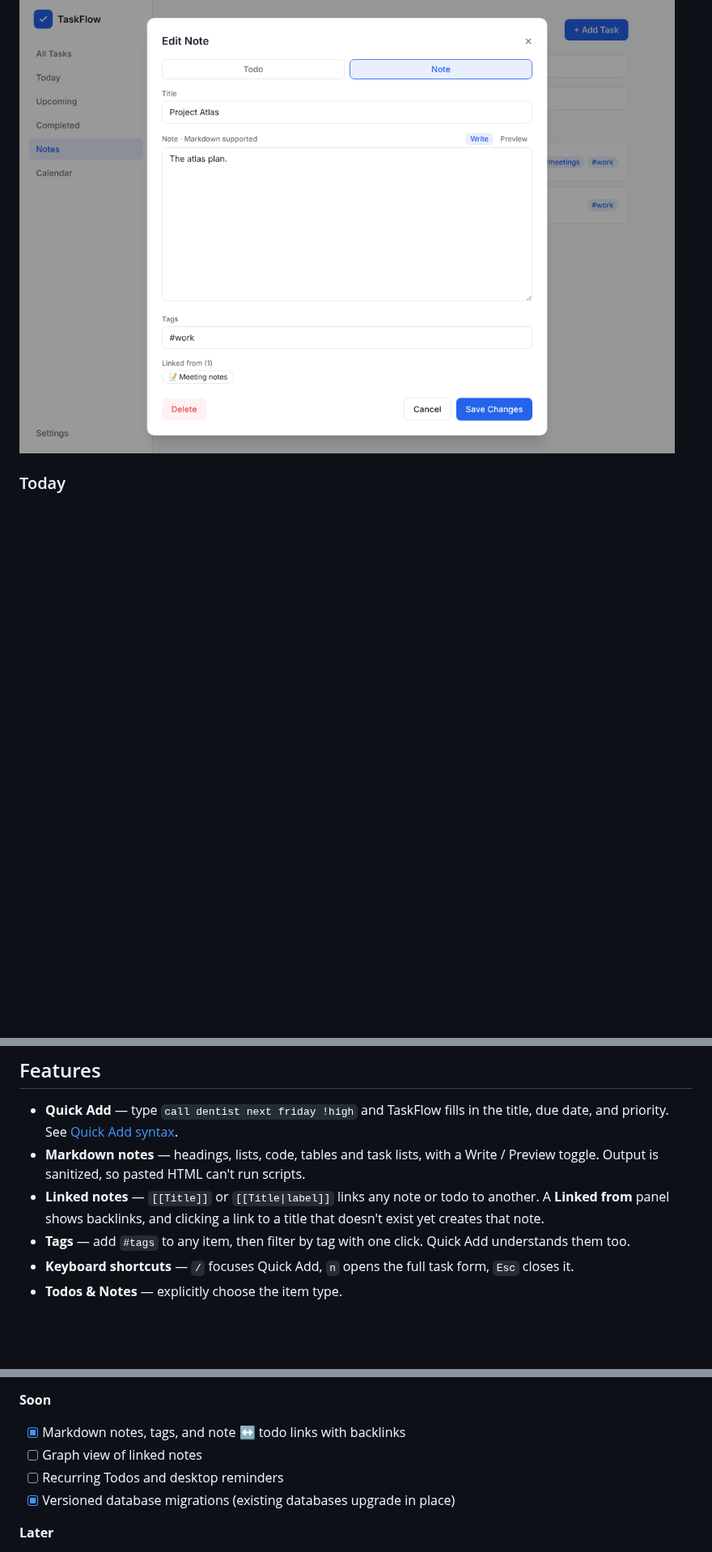
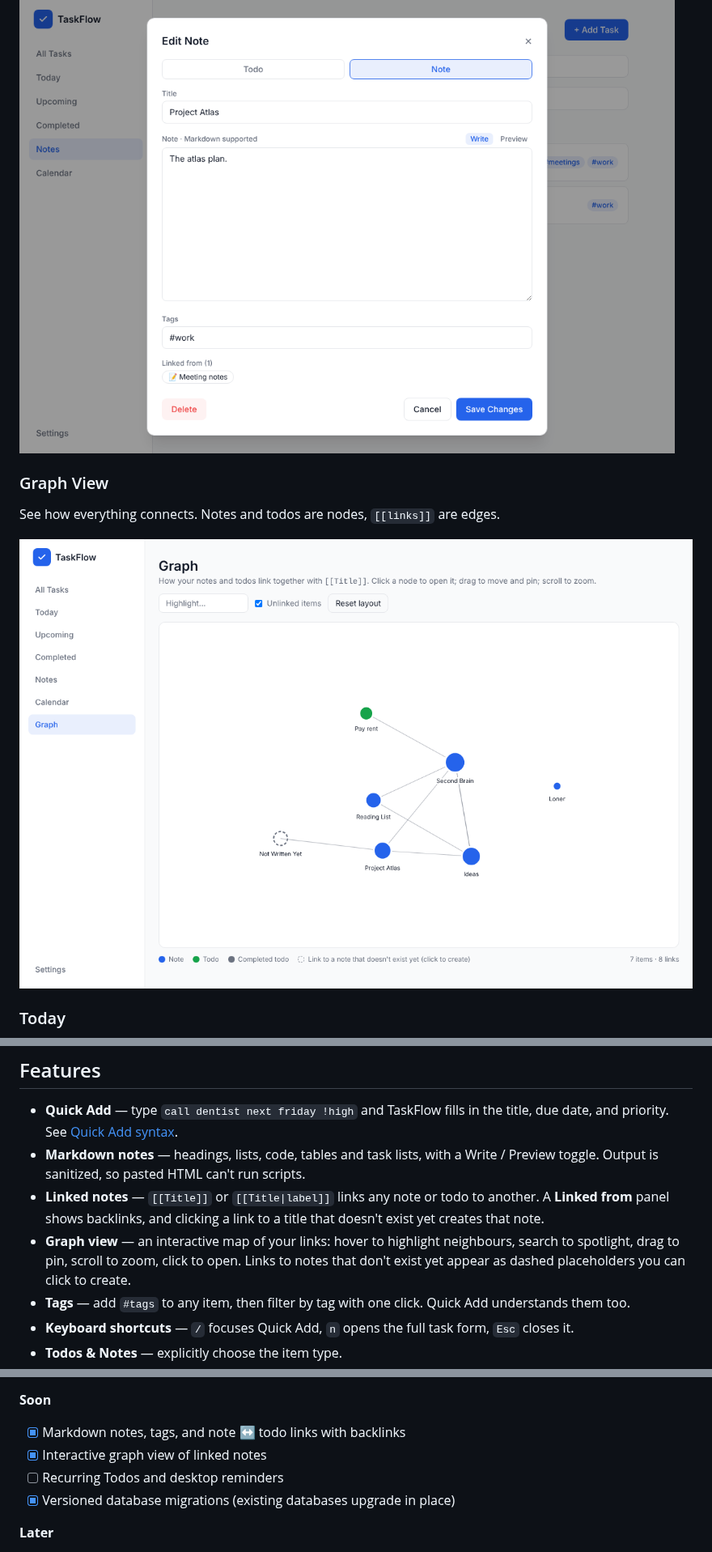
Before and after one commit to VenkateshPanda0/notes-todo, a Markdown page: README.md, 3 parts joined by grey strips. Shown at 81% size. Rendered like a GitHub page; pictures changed too: screenshots/graph.png (added); blank space fills up the shorter version.

```diff
--- a/README.md
+++ b/README.md
@@ -32,6 +32,12 @@ Write notes in Markdown, link them together with `[[Title]]`, and see what links
 
 ![Backlinks](screenshots/backlinks.png)
 
+### Graph View
+
+See how everything connects. Notes and todos are nodes, `[[links]]` are edges.
+
+![Graph view](screenshots/graph.png)
+
 ### Today
 
 ![Today](screenshots/today.jpg)
@@ -62,6 +68,7 @@ Write notes in Markdown, link them together with `[[Title]]`, and see what links
 - **Quick Add** — type `call dentist next friday !high` and TaskFlow fills in the title, due date, and priority. See [Quick Add syntax](#quick-add-syntax).
 - **Markdown notes** — headings, lists, code, tables and task lists, with a Write / Preview toggle. Output is sanitized, so pasted HTML can't run scripts.
 - **Linked notes** — `[[Title]]` or `[[Title|label]]` links any note or todo to another. A **Linked from** panel shows backlinks, and clicking a link to a title that doesn't exist yet creates that note.
+- **Graph view** — an interactive map of your links: hover to highlight neighbours, search to spotlight, drag to pin, scroll to zoom, click to open. Links to notes that don't exist yet appear as dashed placeholders you can click to create.
 - **Tags** — add `#tags` to any item, then filter by tag with one click. Quick Add understands them too.
 - **Keyboard shortcuts** — `/` focuses Quick Add, `n` opens the full task form, `Esc` closes it.
 - **Todos & Notes** — explicitly choose the item type.
@@ -414,7 +421,7 @@ TaskFlow focuses on this workflow rather than becoming a full project-management
 
 **Soon**
 - [x] Markdown notes, tags, and note ↔ todo links with backlinks
-- [ ] Graph view of linked notes
+- [x] Interactive graph view of linked notes
 - [ ] Recurring Todos and desktop reminders
 - [x] Versioned database migrations (existing databases upgrade in place)
 
```
Also changed, not shown: docs/assets/graph.png (added), 13 other files.
